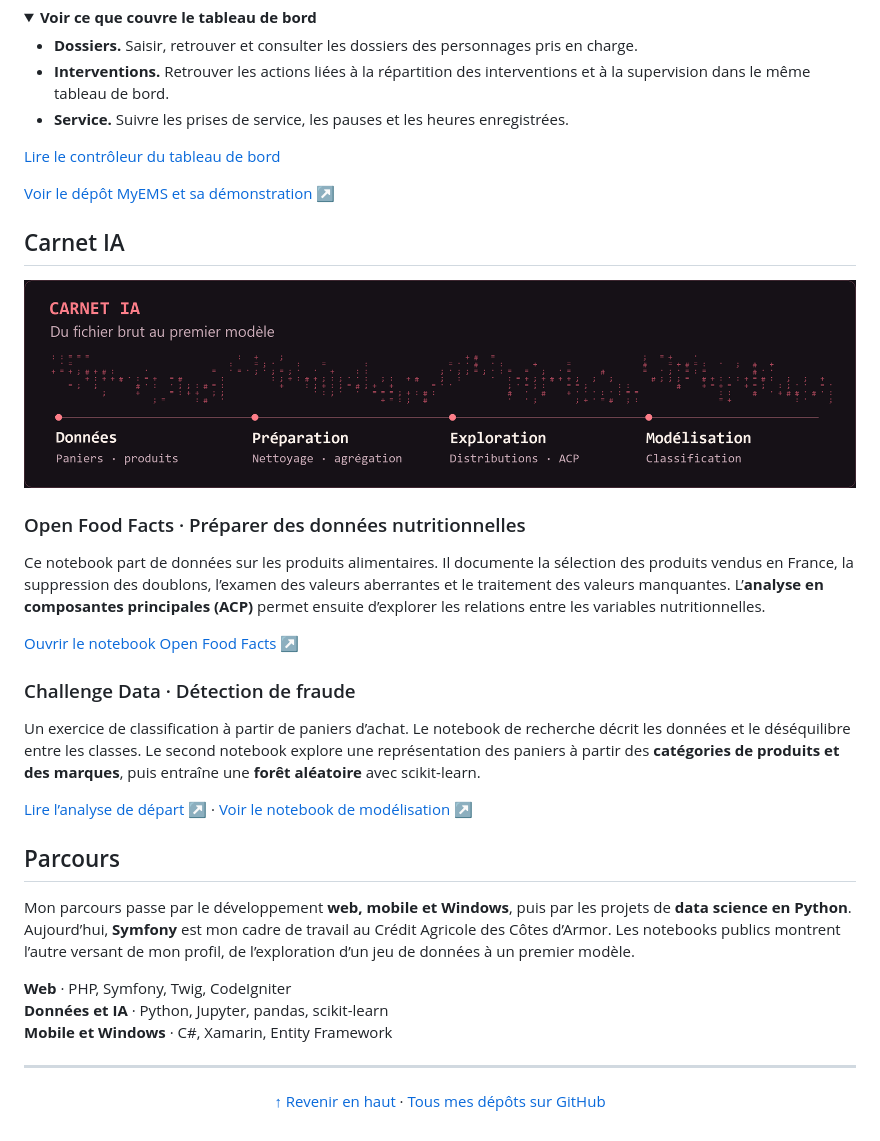
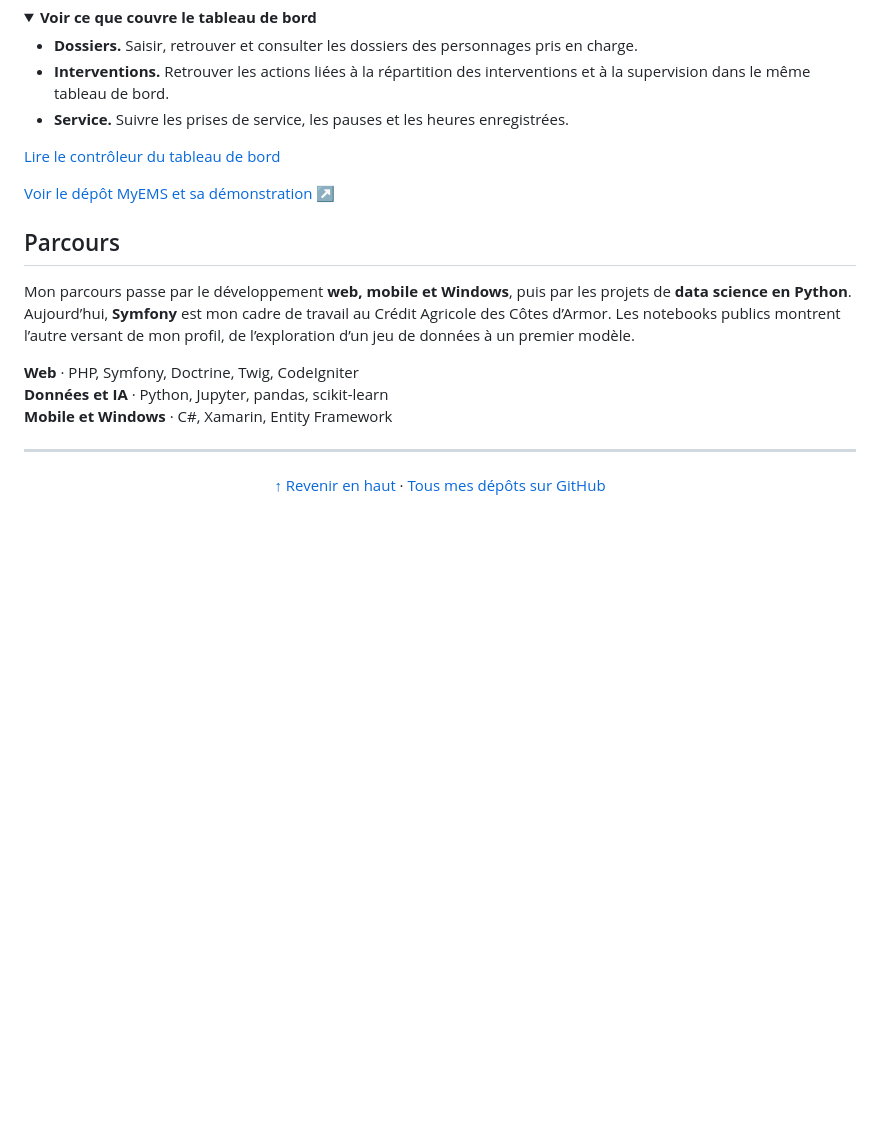
Before and after one commit to Flyander/Flyander, a Markdown page: README.md, the part around one of its changes. GitHub-like rendering; folded sections open; blank space fills up the shorter version.

```diff
--- a/README.md
+++ b/README.md
@@ -42,27 +84,11 @@ Un tableau de bord en **PHP et CodeIgniter** conçu pour le roleplay. Il rassemb
 
 [Voir le dépôt MyEMS et sa démonstration ↗](https://github.com/Flyander/MyEMS#readme)
 
-## Carnet IA
-
-![Vue d’ensemble des notebooks, avec les données de paniers et de produits, leur préparation, l’analyse exploratoire et la classification.](./assets/carnet-rubis.png)
-
-### Open Food Facts · Préparer des données nutritionnelles
-
-Ce notebook part de données sur les produits alimentaires. Il documente la sélection des produits vendus en France, la suppression des doublons, l’examen des valeurs aberrantes et le traitement des valeurs manquantes. L’**analyse en composantes principales (ACP)** permet ensuite d’explorer les relations entre les variables nutritionnelles.
-
-[Ouvrir le notebook Open Food Facts ↗](https://github.com/Flyander/OpenFood_project/blob/master/open_food_notebook.ipynb)
-
-### Challenge Data · Détection de fraude
-
-Un exercice de classification à partir de paniers d’achat. Le notebook de recherche décrit les données et le déséquilibre entre les classes. Le second notebook explore une représentation des paniers à partir des **catégories de produits et des marques**, puis entraîne une **forêt aléatoire** avec scikit-learn.
-
-[Lire l’analyse de départ ↗](https://github.com/Flyander/Anti-fraude-IA/blob/master/first-research.ipynb) · [Voir le notebook de modélisation ↗](https://github.com/Flyander/Anti-fraude-IA/blob/master/score_supp_benchmark.ipynb)
-
 ## Parcours
 
 Mon parcours passe par le développement **web, mobile et Windows**, puis par les projets de **data science en Python**. Aujourd’hui, **Symfony** est mon cadre de travail au Crédit Agricole des Côtes d’Armor. Les notebooks publics montrent l’autre versant de mon profil, de l’exploration d’un jeu de données à un premier modèle.
 
-**Web** · PHP, Symfony, Twig, CodeIgniter
+**Web** · PHP, Symfony, Doctrine, Twig, CodeIgniter
 **Données et IA** · Python, Jupyter, pandas, scikit-learn
 **Mobile et Windows** · C#, Xamarin, Entity Framework
 
```
Also changed, not shown: other parts of README.md (+47 -5 lines), assets/armor-rubis-anime.gif (added).
